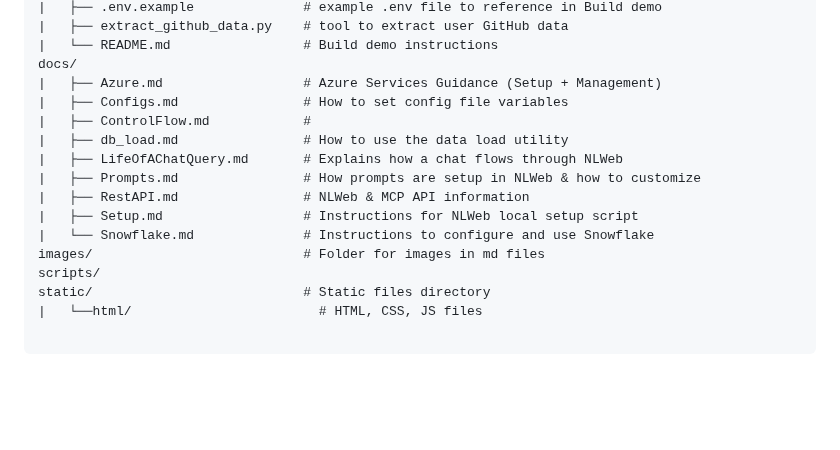
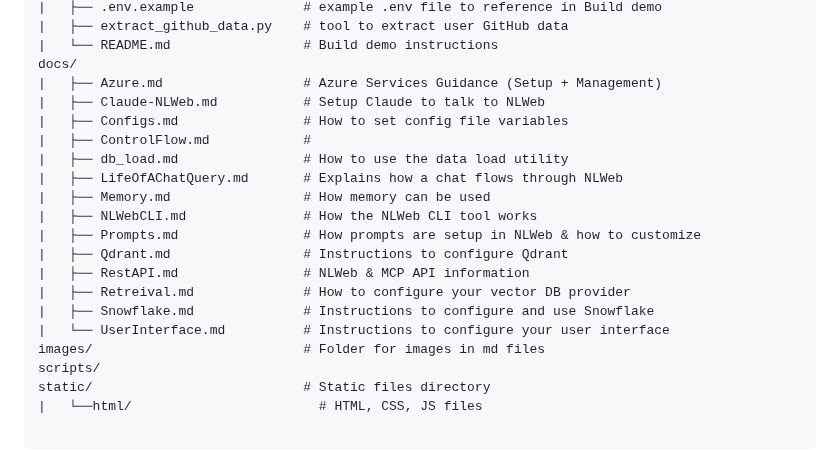
Before and after one commit to FiliperCoelhoa/NLWeb, a Markdown page: code/README.md, the part around the change. GitHub-like rendering; blank space fills up the shorter version.

Commit message:
updating for new files

```diff
--- a/code/README.md
+++ b/code/README.md
@@ -92,14 +92,19 @@ demo/
 |   └── README.md                 # Build demo instructions
 docs/
 |   ├── Azure.md                  # Azure Services Guidance (Setup + Management)
+|   ├── Claude-NLWeb.md           # Setup Claude to talk to NLWeb
 |   ├── Configs.md                # How to set config file variables
 |   ├── ControlFlow.md            #
 |   ├── db_load.md                # How to use the data load utility
 |   ├── LifeOfAChatQuery.md       # Explains how a chat flows through NLWeb
+|   ├── Memory.md                 # How memory can be used
+|   ├── NLWebCLI.md               # How the NLWeb CLI tool works
 |   ├── Prompts.md                # How prompts are setup in NLWeb & how to customize
+|   ├── Qdrant.md                 # Instructions to configure Qdrant
 |   ├── RestAPI.md                # NLWeb & MCP API information
-|   ├── Setup.md                  # Instructions for NLWeb local setup script
-|   └── Snowflake.md              # Instructions to configure and use Snowflake
+|   ├── Retreival.md              # How to configure your vector DB provider
+|   ├── Snowflake.md              # Instructions to configure and use Snowflake
+|   └── UserInterface.md          # Instructions to configure your user interface
 images/                           # Folder for images in md files
 scripts/
 static/                           # Static files directory
```
